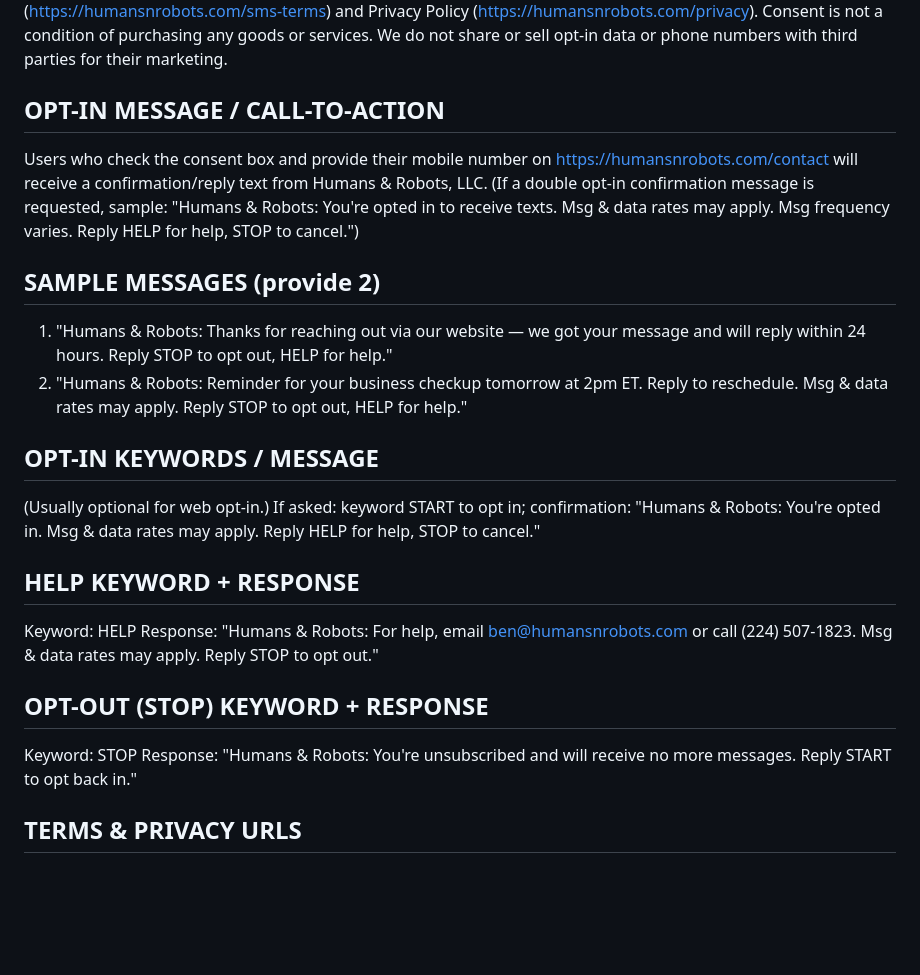
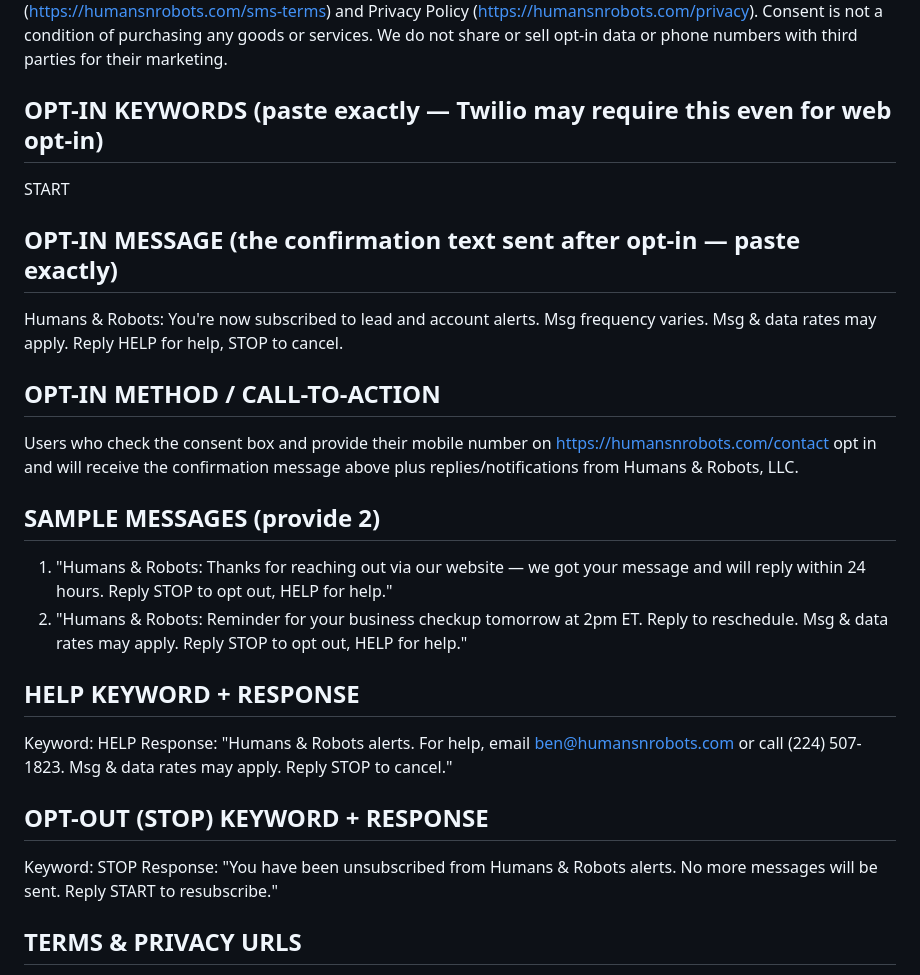
Before and after one commit to lachmanbenjamin/humans-and-robots-site, a Markdown page: ops/A2P_RESUBMISSION.md, the part around the change. GitHub-like rendering; blank space fills up the shorter version.

Commit message:
Refresh handover + A2P opt-in keyword/message for new thread bootstrap (Twilio SID redacted)

```diff
--- a/ops/A2P_RESUBMISSION.md
+++ b/ops/A2P_RESUBMISSION.md
@@ -15,23 +15,26 @@ Humans & Robots, LLC sends customer-care and notification text messages to peopl
 ## HOW DO END USERS CONSENT TO RECEIVE MESSAGES? (this is the field that got rejected — use this)
 End users opt in on our website contact form at https://humansnrobots.com/contact. The form includes a mobile phone field and a separate, unchecked consent checkbox that the user must actively check. The checkbox text reads: "I agree to receive text messages from Humans & Robots, LLC at the number provided, including replies to my inquiry and occasional updates. Message frequency varies. Message & data rates may apply. Reply STOP to opt out or HELP for help. See our SMS Terms and Privacy Policy. Consent is not a condition of purchase." The consent checkbox is not pre-checked, is not required to submit the form, and links to our SMS Terms (https://humansnrobots.com/sms-terms) and Privacy Policy (https://humansnrobots.com/privacy). Consent is not a condition of purchasing any goods or services. We do not share or sell opt-in data or phone numbers with third parties for their marketing.
 
-## OPT-IN MESSAGE / CALL-TO-ACTION
-Users who check the consent box and provide their mobile number on https://humansnrobots.com/contact will receive a confirmation/reply text from Humans & Robots, LLC. (If a double opt-in confirmation message is requested, sample: "Humans & Robots: You're opted in to receive texts. Msg & data rates may apply. Msg frequency varies. Reply HELP for help, STOP to cancel.")
+## OPT-IN KEYWORDS  (paste exactly — Twilio may require this even for web opt-in)
+START
+
+## OPT-IN MESSAGE  (the confirmation text sent after opt-in — paste exactly)
+Humans & Robots: You're now subscribed to lead and account alerts. Msg frequency varies. Msg & data rates may apply. Reply HELP for help, STOP to cancel.
+
+## OPT-IN METHOD / CALL-TO-ACTION
+Users who check the consent box and provide their mobile number on https://humansnrobots.com/contact opt in and will receive the confirmation message above plus replies/notifications from Humans & Robots, LLC.
 
 ## SAMPLE MESSAGES (provide 2)
 1. "Humans & Robots: Thanks for reaching out via our website — we got your message and will reply within 24 hours. Reply STOP to opt out, HELP for help."
 2. "Humans & Robots: Reminder for your business checkup tomorrow at 2pm ET. Reply to reschedule. Msg & data rates may apply. Reply STOP to opt out, HELP for help."
 
-## OPT-IN KEYWORDS / MESSAGE
-(Usually optional for web opt-in.) If asked: keyword START to opt in; confirmation: "Humans & Robots: You're opted in. Msg & data rates may apply. Reply HELP for help, STOP to cancel."
-
 ## HELP KEYWORD + RESPONSE
 Keyword: HELP
-Response: "Humans & Robots: For help, email ben@humansnrobots.com or call (224) 507-1823. Msg & data rates may apply. Reply STOP to opt out."
+Response: "Humans & Robots alerts. For help, email ben@humansnrobots.com or call (224) 507-1823. Msg & data rates may apply. Reply STOP to cancel."
 
 ## OPT-OUT (STOP) KEYWORD + RESPONSE
 Keyword: STOP
-Response: "Humans & Robots: You're unsubscribed and will receive no more messages. Reply START to opt back in."
+Response: "You have been unsubscribed from Humans & Robots alerts. No more messages will be sent. Reply START to resubscribe."
 
 ## TERMS & PRIVACY URLS
 - SMS Terms: https://humansnrobots.com/sms-terms
```
Also changed, not shown: ops/HANDOVER.md (added, +68 -0 lines).
